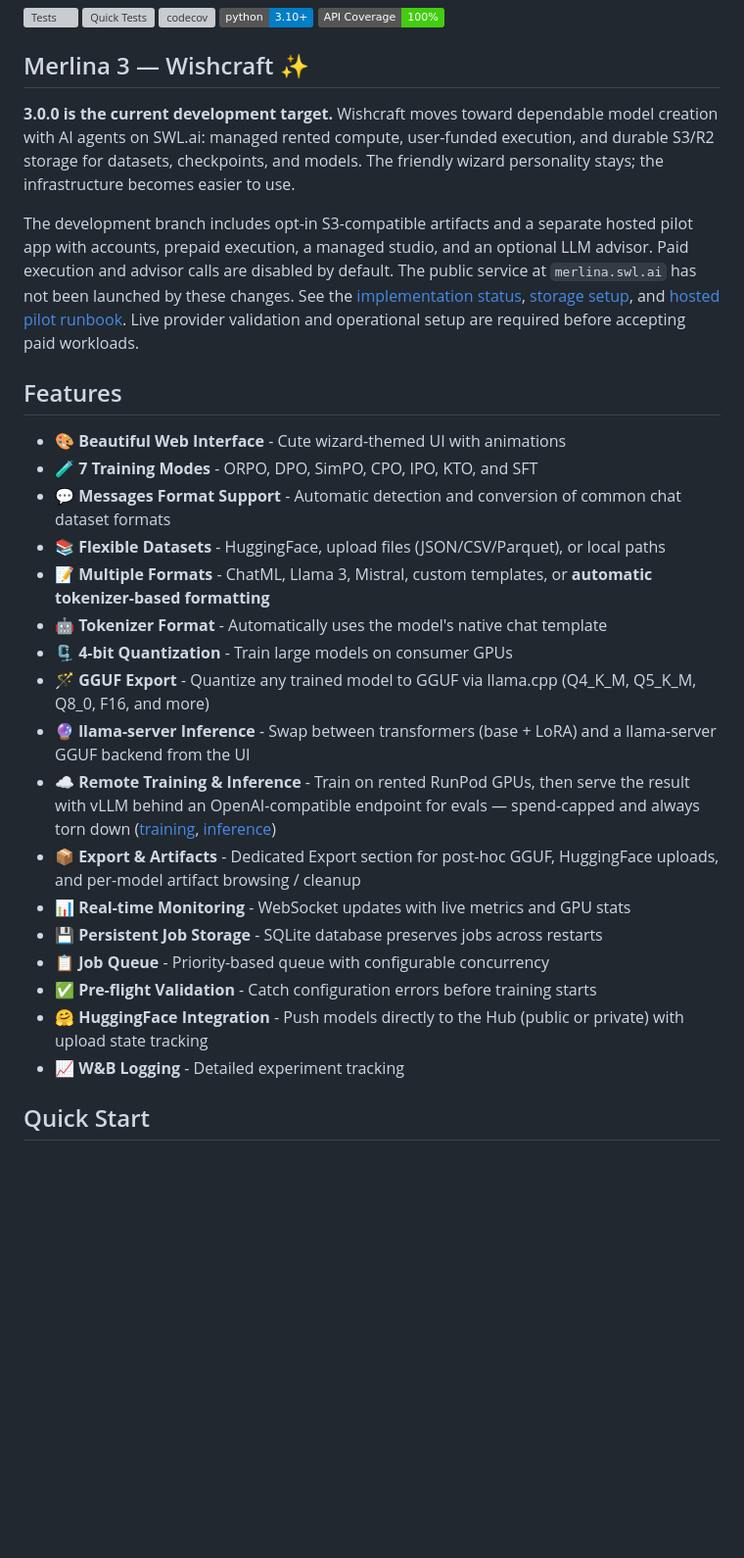
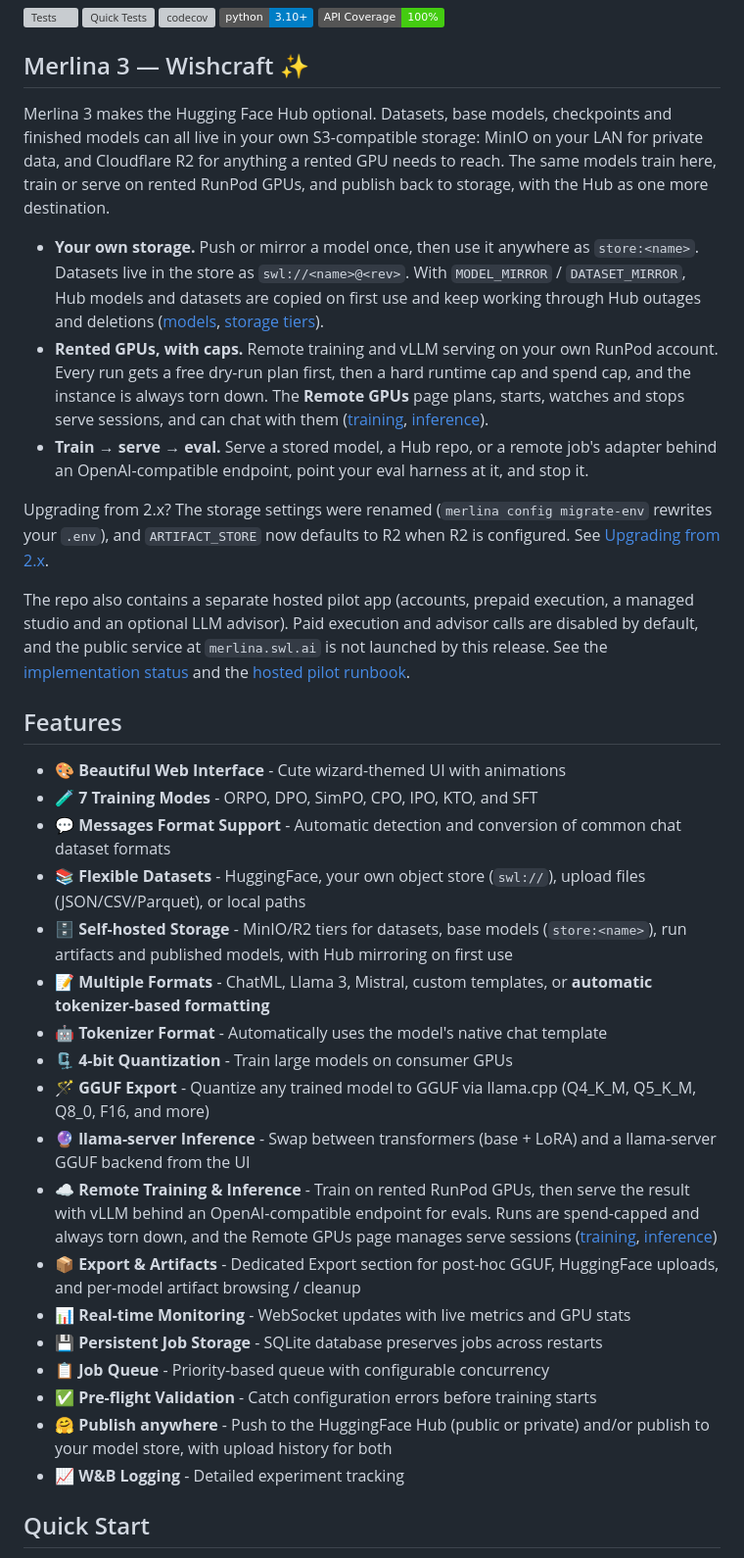
Before and after one commit to Schneewolf-Labs/Merlina, a Markdown page: README.md, the part around one of its changes. Shown at 98% size. Drawn GitHub-style; badges without logos; blank space fills up the shorter version; grey boxes are pictures that could not be loaded.

```diff
--- a/README.md
+++ b/README.md
@@ -12,38 +12,58 @@ Train LLMs with ORPO, DPO, SimPO, CPO, IPO, KTO, and SFT using a delightful web
 
 ## Merlina 3 — Wishcraft ✨
 
-**3.0.0 is the current development target.** Wishcraft moves toward dependable
-model creation with AI agents on SWL.ai: managed rented compute, user-funded
-execution, and durable S3/R2 storage for datasets, checkpoints, and models.
-The friendly wizard personality stays; the infrastructure becomes easier to use.
+Merlina 3 makes the Hugging Face Hub optional. Datasets, base models,
+checkpoints and finished models can all live in your own S3-compatible
+storage: MinIO on your LAN for private data, and Cloudflare R2 for anything a
+rented GPU needs to reach. The same models train here, train or serve on
+rented RunPod GPUs, and publish back to storage, with the Hub as one more
+destination.
 
-The development branch includes opt-in S3-compatible artifacts and a separate
-hosted pilot app with accounts, prepaid execution, a managed studio, and an
-optional LLM advisor. Paid execution and advisor calls are disabled by default.
-The public service at `merlina.swl.ai` has not been launched by these changes.
-See the [implementation status](docs/dev/merlina-3.md),
-[storage setup](docs/dev/artifact-storage.md), and
-[hosted pilot runbook](docs/operations/hosted-pilot.md). Live provider validation
-and operational setup are required before accepting paid workloads.
+- **Your own storage.** Push or mirror a model once, then use it anywhere
+  as `store:<name>`. Datasets live in the store as `swl://<name>@<rev>`.
+  With `MODEL_MIRROR` / `DATASET_MIRROR`, Hub models and datasets are copied
+  on first use and keep working through Hub outages and deletions
+  ([models](docs/user/store-models.md), [storage tiers](docs/storage-tiers.md)).
+- **Rented GPUs, with caps.** Remote training and vLLM serving on your own
+  RunPod account. Every run gets a free dry-run plan first, then a hard
+  runtime cap and spend cap, and the instance is always torn down. The
+  **Remote GPUs** page plans, starts, watches and stops serve sessions, and
+  can chat with them ([training](docs/user/remote-training.md),
+  [inference](docs/user/remote-inference.md)).
+- **Train → serve → eval.** Serve a stored model, a Hub repo, or a remote
+  job's adapter behind an OpenAI-compatible endpoint, point your eval
+  harness at it, and stop it.
+
+Upgrading from 2.x? The storage settings were renamed (`merlina config
+migrate-env` rewrites your `.env`), and `ARTIFACT_STORE` now defaults to R2
+when R2 is configured. See [Upgrading from 2.x](CHANGELOG.md).
+
+The repo also contains a separate hosted pilot app (accounts, prepaid
+execution, a managed studio and an optional LLM advisor). Paid execution and
+advisor calls are disabled by default, and the public service at
+`merlina.swl.ai` is not launched by this release. See the
+[implementation status](docs/dev/merlina-3.md) and the
+[hosted pilot runbook](docs/operations/hosted-pilot.md).
 
 ## Features
 
 - 🎨 **Beautiful Web Interface** - Cute wizard-themed UI with animations
 - 🧪 **7 Training Modes** - ORPO, DPO, SimPO, CPO, IPO, KTO, and SFT
 - 💬 **Messages Format Support** - Automatic detection and conversion of common chat dataset formats
-- 📚 **Flexible Datasets** - HuggingFace, upload files (JSON/CSV/Parquet), or local paths
+- 📚 **Flexible Datasets** - HuggingFace, your own object store (`swl://`), upload files (JSON/CSV/Parquet), or local paths
+- 🗄️ **Self-hosted Storage** - MinIO/R2 tiers for datasets, base models (`store:<name>`), run artifacts and published models, with Hub mirroring on first use
 - 📝 **Multiple Formats** - ChatML, Llama 3, Mistral, custom templates, or **automatic tokenizer-based formatting**
 - 🤖 **Tokenizer Format** - Automatically uses the model's native chat template
 - 🗜️ **4-bit Quantization** - Train large models on consumer GPUs
 - 🪄 **GGUF Export** - Quantize any trained model to GGUF via llama.cpp (Q4_K_M, Q5_K_M, Q8_0, F16, and more)
 - 🔮 **llama-server Inference** - Swap between transformers (base + LoRA) and a llama-server GGUF backend from the UI
-- ☁️ **Remote Training & Inference** - Train on rented RunPod GPUs, then serve the result with vLLM behind an OpenAI-compatible endpoint for evals — spend-capped and always torn down ([training](docs/user/remote-training.md), [inference](docs/user/remote-inference.md))
+- ☁️ **Remote Training & Inference** - Train on rented RunPod GPUs, then serve the result with vLLM behind an OpenAI-compatible endpoint for evals. Runs are spend-capped and always torn down, and the Remote GPUs page manages serve sessions ([training](docs/user/remote-training.md), [inference](docs/user/remote-inference.md))
 - 📦 **Export & Artifacts** - Dedicated Export section for post-hoc GGUF, HuggingFace uploads, and per-model artifact browsing / cleanup
 - 📊 **Real-time Monitoring** - WebSocket updates with live metrics and GPU stats
 - 💾 **Persistent Job Storage** - SQLite database preserves jobs across restarts
 - 📋 **Job Queue** - Priority-based queue with configurable concurrency
 - ✅ **Pre-flight Validation** - Catch configuration errors before training starts
-- 🤗 **HuggingFace Integration** - Push models directly to the Hub (public or private) with upload state tracking
+- 🤗 **Publish anywhere** - Push to the HuggingFace Hub (public or private) and/or publish to your model store, with upload history for both
 - 📈 **W&B Logging** - Detailed experiment tracking
 
 ## Quick Start
```
Also changed, not shown: other parts of README.md (+49 -24 lines).
